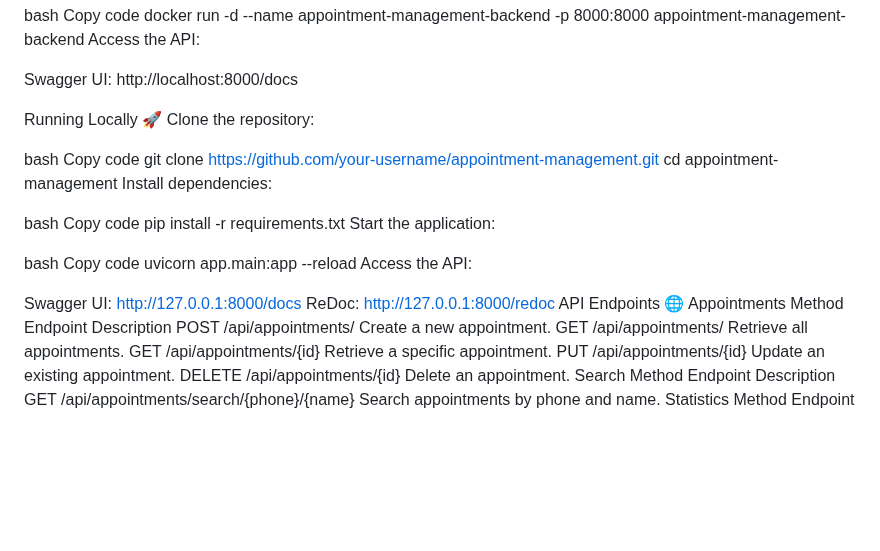
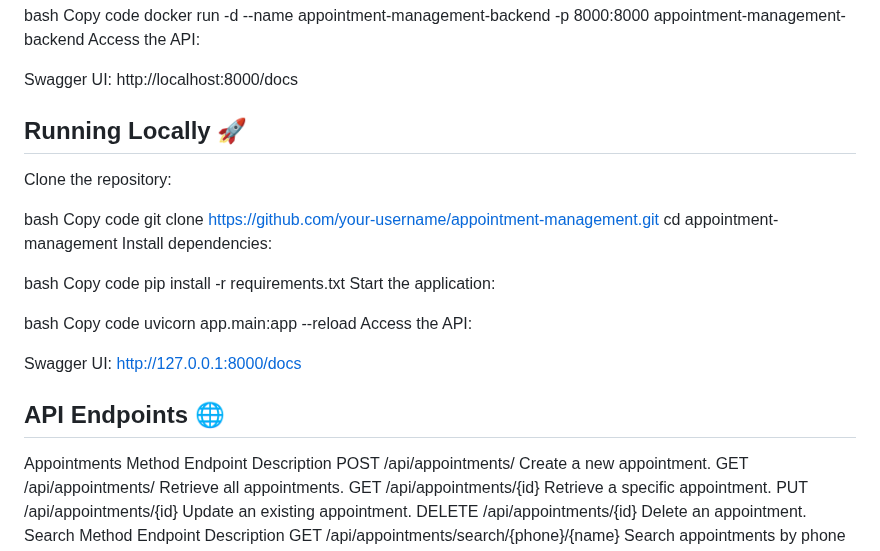
Before and after one commit to EASS-HIT-PART-A-2024-CLASS-VI/Appointment-Management-TalItzhak, a Markdown page: README.md, the part around the change. Drawn GitHub-style; blank space fills up the shorter version.

```diff
--- a/README.md
+++ b/README.md
@@ -54,7 +54,7 @@ Access the API:
 
 Swagger UI: http://localhost:8000/docs
 
-Running Locally 🚀
+## Running Locally 🚀
 Clone the repository:
 
 bash
@@ -73,9 +73,10 @@ Copy code
 uvicorn app.main:app --reload
 Access the API:
 
+
 Swagger UI: http://127.0.0.1:8000/docs
-ReDoc: http://127.0.0.1:8000/redoc
-API Endpoints 🌐
+
+## API Endpoints 🌐
 Appointments
 Method	Endpoint	Description
 POST	/api/appointments/	Create a new appointment.
```
